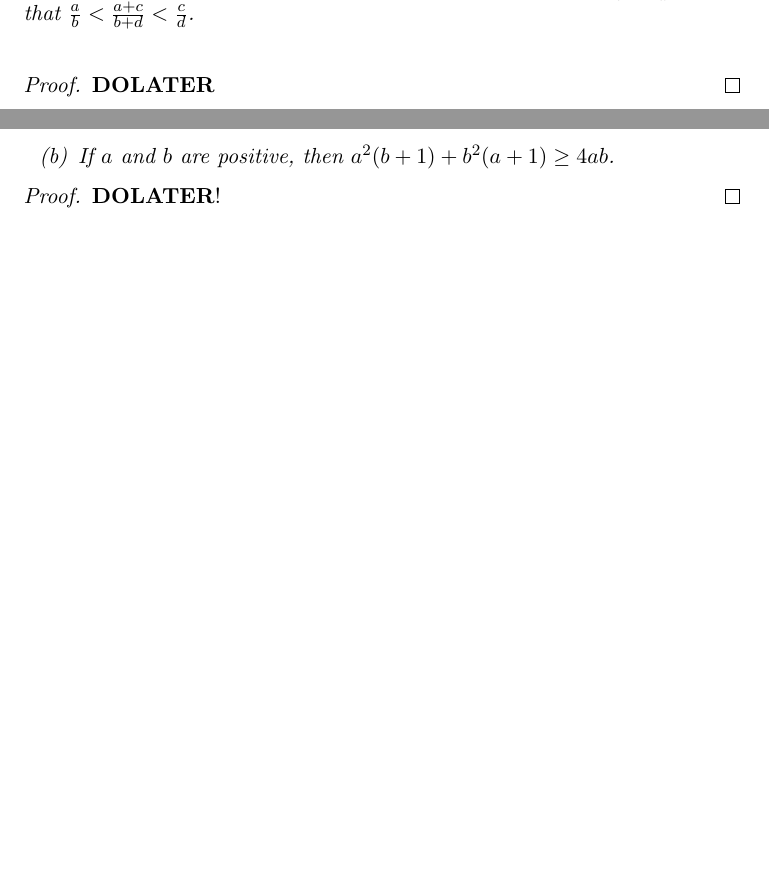
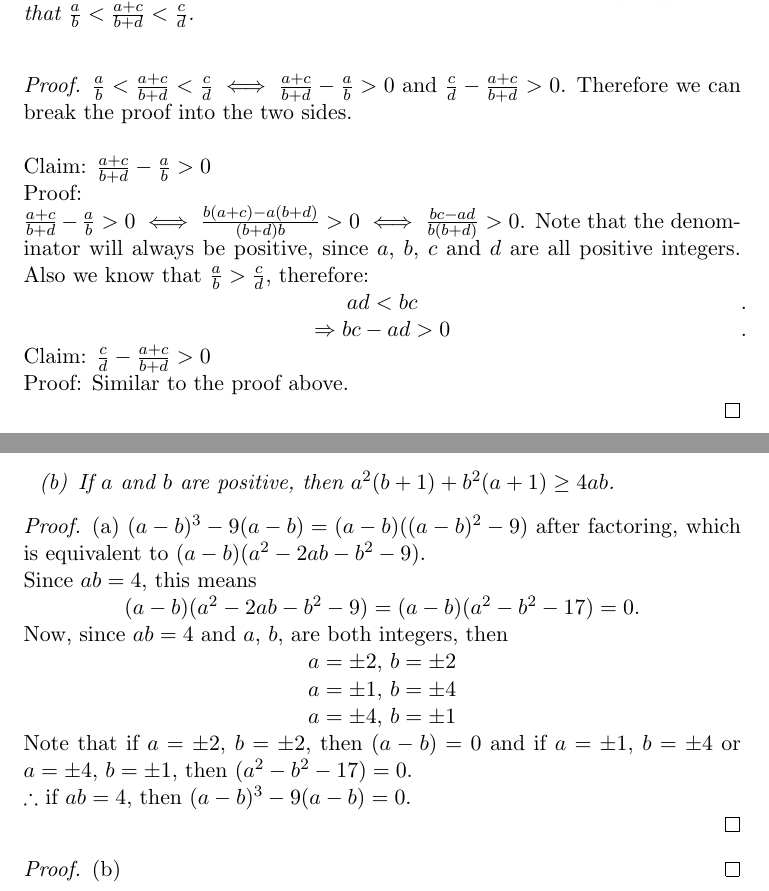
Before and after one commit to imjching/math135-psets, a LaTeX problem sheet (Solutions/Pset1.tex): two parts of pages 4 and 5 of 5 before the commit and two parts of pages 4 and 5 of 6 after it, joined at a grey line, cut so that both start at the same text, the shorter picture padded with empty space. Compiled offline with pdfLaTeX.

Commit message:
pset1 in progress

```diff
--- a/Solutions/Pset1.tex
+++ b/Solutions/Pset1.tex
@@ -178,7 +178,18 @@
 \end{question}
 
 \begin{proof}
-   $\mathbf{DO LATER}$
+   $\frac{a}{b}<\frac{a+c}{b+d}<\frac{c}{d} \iff \frac{a+c}{b+d} - \frac{a}{b} > 0$ and $\frac{c}{d} - \frac{a+c}{b+d} > 0$. Therefore we can break the proof into the two sides. \\
+   \\
+   Claim: $\frac{a+c}{b+d} - \frac{a}{b} > 0$ \\
+   Proof: \\
+    $\frac{a+c}{b+d} - \frac{a}{b} > 0$ $\iff$ $\frac{b(a+c)-a(b+d)}{(b+d)b} > 0$ $\iff$ $\frac{bc-ad}{b(b+d)} > 0$.
+   Note that the denominator will always be positive, since $a$, $b$, $c$ and $d$ are all positive integers. Also we know that $\frac{a}{b} > \frac{c}{d}$, therefore: \\
+   \centerline{$ad < bc$}.
+   \centerline{$\Rightarrow bc - ad > 0$}.
+   \\
+   Claim: $\frac{c}{d} - \frac{a+c}{b+d} > 0$ \\
+   Proof: Similar to the proof above.
+
 \end{proof}
 
 \newpage
@@ -223,7 +234,19 @@
 \end{question}
 
 \begin{proof}
-	$\mathbf{DO LATER!}$
+	 (a) $(a-b)^3 - 9(a-b) = (a-b)((a-b)^2-9)$ after factoring, which is equivalent to $(a-b)(a^2 - 2ab - b^2 - 9)$.\\
+	 Since $ab = 4$, this means \\
+	 \centerline{$(a-b)(a^2 - 2ab - b^2 - 9) = (a-b)(a^2 - b^2 - 17) = 0$.} \\
+	 Now, since $ab=4$ and $a$, $b$, are both integers, then\\
+	 \centerline{$a=\pm2$, $b=\pm2$}\\
+	 \centerline{$a=\pm1$, $b=\pm4$}\\
+	 \centerline{$a=\pm4$, $b=\pm1$}\\
+	 Note that if $a=\pm2$, $b=\pm2$, then $(a-b)=0$ and if $a=\pm1$, $b=\pm4$ or $a=\pm4$, $b=\pm1$, then $(a^2 - b^2 - 17) = 0$.\\
+	 $\therefore$ if $ab = 4$, then $(a-b)^3 - 9(a-b) = 0$.
+	 \\
+\end{proof}
+\begin{proof}
+	(b)
 \end{proof}
 
 %Section 11
```
Also changed, not shown: sample/base.pdf.
